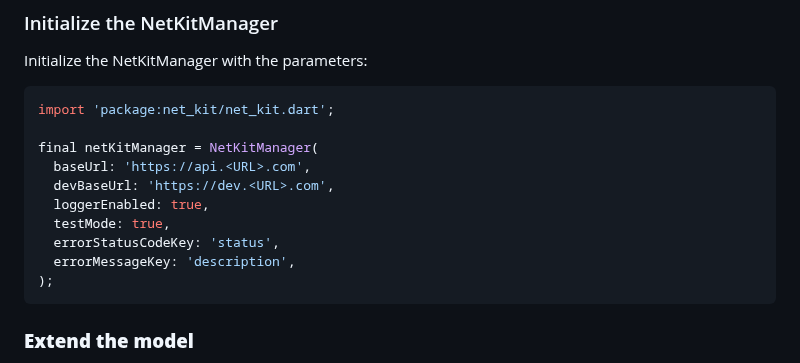
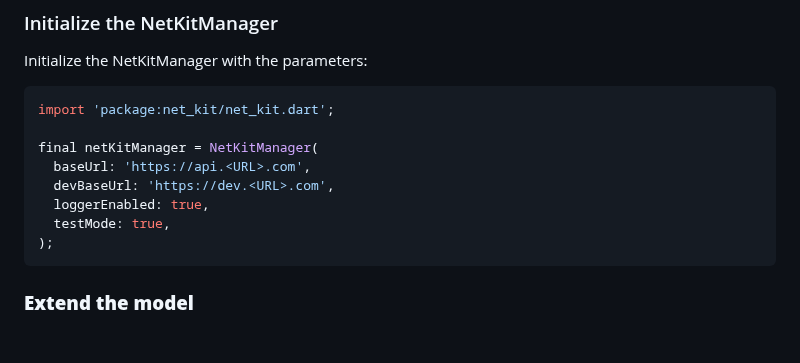
Before and after one commit to behzodfaiziev/net-kit, a Markdown page: README.md, the part around the change. Rendered like a GitHub page; blank space fills up the shorter version.

Commit message:
removed deprecated code example

````diff
--- a/README.md
+++ b/README.md
@@ -42,8 +42,6 @@ final netKitManager = NetKitManager(
   devBaseUrl: 'https://dev.<URL>.com',
   loggerEnabled: true,
   testMode: true,
-  errorStatusCodeKey: 'status',
-  errorMessageKey: 'description',
 );
 ```
 
````
